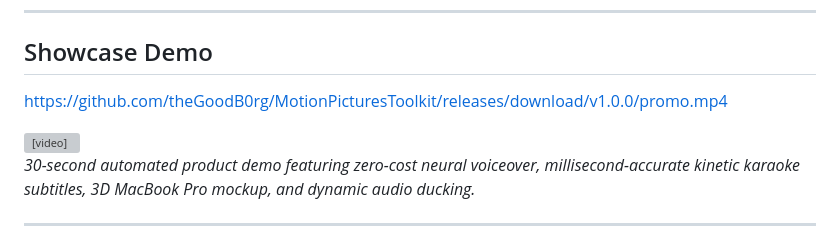
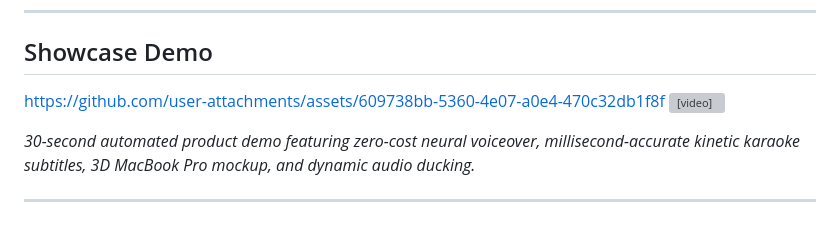
Before and after one commit to theGoodB0rg/MotionPicturesToolkit, a Markdown page: README.md, the part around the change. GitHub-like rendering; grey boxes are pictures that could not be loaded.

Commit message:
Replace demo video link with embedded player
Updated the Showcase Demo section with a new video link and embedded video player.

```diff
--- a/README.md
+++ b/README.md
@@ -5,9 +5,7 @@ An open-source, modular, programmatic motion graphics and promo video generation
 ---
 
 ## Showcase Demo
-
-https://github.com/theGoodB0rg/MotionPicturesToolkit/releases/download/v1.0.0/promo.mp4
-
+https://github.com/user-attachments/assets/609738bb-5360-4e07-a0e4-470c32db1f8f
 <video src="https://github.com/theGoodB0rg/MotionPicturesToolkit/releases/download/v1.0.0/promo.mp4" controls="controls" width="100%">
 </video>
 
```
